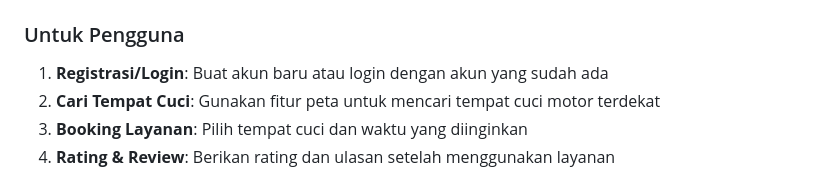
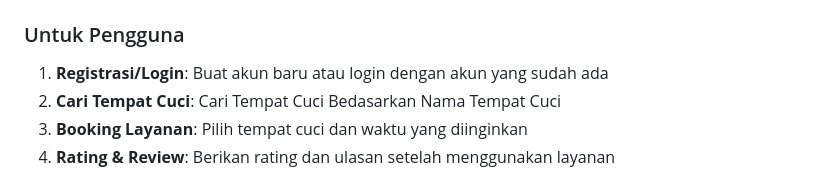
Before and after one commit to megaz61/Nyuciin, a Markdown page: README.md, the part around the change printed below. Drawn GitHub-style.

```diff
--- a/README.md
+++ b/README.md
@@ -123,7 +123,7 @@ docker-compose exec app php artisan migrate
 
 ### Untuk Pengguna
 1. **Registrasi/Login**: Buat akun baru atau login dengan akun yang sudah ada
-2. **Cari Tempat Cuci**: Gunakan fitur peta untuk mencari tempat cuci motor terdekat
+2. **Cari Tempat Cuci**: Cari Tempat Cuci Bedasarkan Nama Tempat Cuci
 3. **Booking Layanan**: Pilih tempat cuci dan waktu yang diinginkan
 4. **Rating & Review**: Berikan rating dan ulasan setelah menggunakan layanan
 
```
Also changed, not shown: other parts of README.md (+2 -2 lines).
